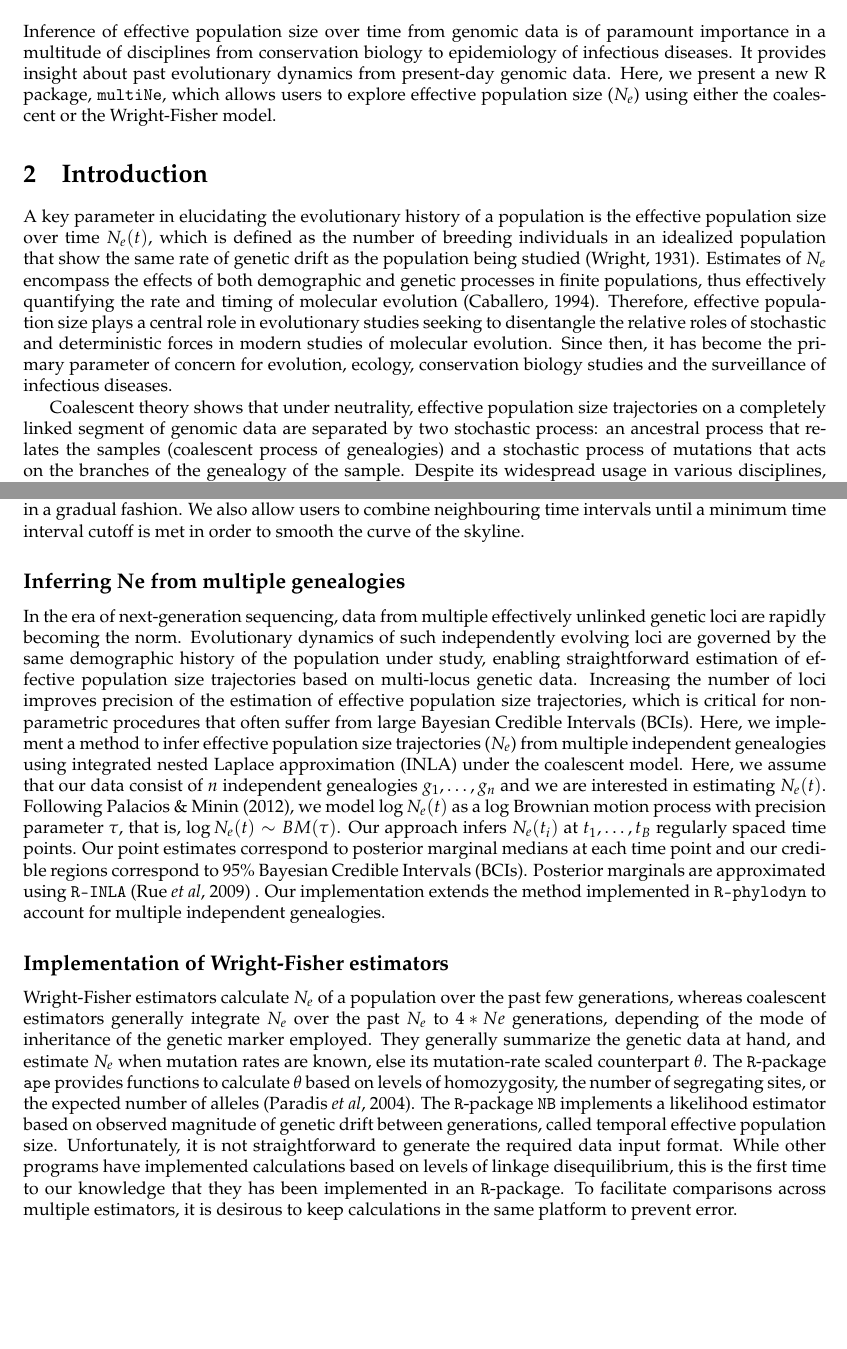
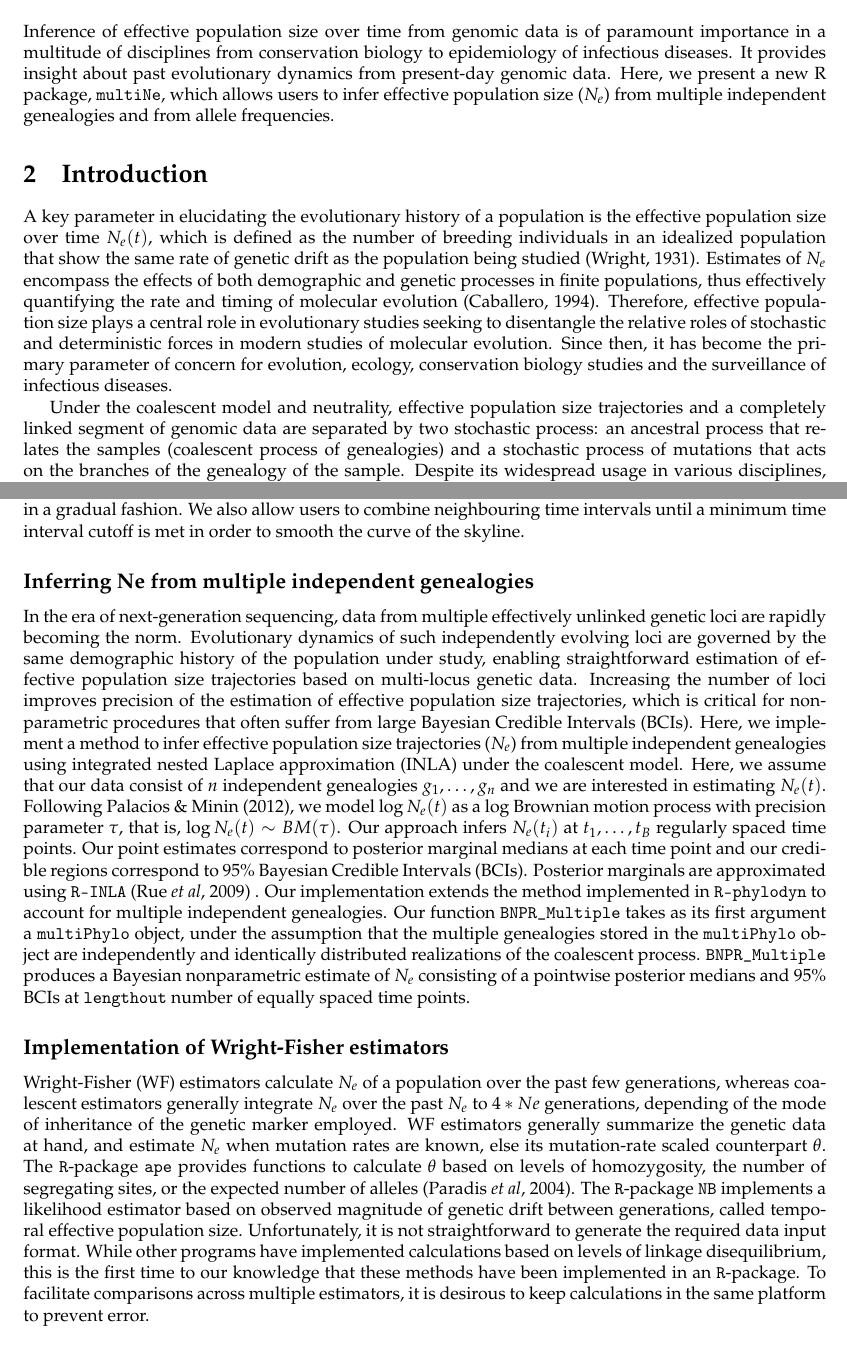
Before and after one commit to EwersAquaGenomics/EffSize_hackathon, a LaTeX document (manuscript/manuscript_r2.tex): two parts of pages 2 and 3 of 5, joined at a grey line, cut so that both start at the same text, the shorter picture padded with empty space. Compiled offline with pdfLaTeX.

Commit message:
last version?

```diff
--- a/manuscript/manuscript_r2.tex
+++ b/manuscript/manuscript_r2.tex
@@ -38,12 +38,13 @@
 \maketitle
 
 \section{Abstract}
-Inference of effective population size over time from genomic data is of paramount importance in a multitude of disciplines from conservation biology to epidemiology of infectious diseases. It provides insight about past evolutionary dynamics from present-day genomic data. Here, we present a new R package, \texttt{multiNe}, which allows users to explore effective population size ($N_e$) using either the coalescent or the Wright-Fisher model.
+Inference of effective population size over time from genomic data is of paramount importance in a multitude of disciplines from conservation biology to epidemiology of infectious diseases. It provides insight about past evolutionary dynamics from present-day genomic data. Here, we present a new R package, \texttt{multiNe}, which allows users to infer effective population size ($N_e$) from multiple independent genealogies and from allele frequencies.
+%using either the coalescent or the Wright-Fisher model.
 
 
 \section{Introduction}
 
 A key parameter in elucidating the evolutionary history of a population is the effective population size over time $N_e(t)$, which is defined as the number of breeding individuals in an idealized population that show the same rate of genetic drift as the population being studied \citep{Wright1931}. Estimates of $N_e$ encompass the effects of both demographic and genetic processes in finite populations, thus effectively quantifying the rate and timing of molecular evolution \citep{Caballero1994}. Therefore, effective population size plays a central role in evolutionary studies seeking to disentangle the relative roles of stochastic and deterministic forces in modern studies of molecular evolution. Since then, it has become the primary parameter of concern for evolution, ecology, conservation biology studies and the surveillance of infectious diseases.
 
-Coalescent theory shows that under neutrality, effective population size trajectories on a completely linked segment of genomic data are separated by two stochastic process: an ancestral process that relates the samples (coalescent process of genealogies) and a stochastic process of mutations that acts on the branches of the genealogy of the sample. Despite its widespread usage in various disciplines, measuring $N_e$ in natural populations remains a challenge because the latent state space of genealogies grows exponentially with the number of samples and because $N_e$ is usually an unknown function (i.e. exponential growth or bottleneck) hard to parametrize in practice. Here, we simplify the problem by assuming that a representative genealogy is previously estimated and available. We extend current methods implemented in different \texttt{R}-packages such as \texttt{ape} and \texttt{phylodyn} to account for heterochronous sampling and multiple independent genealogies.
+Under the coalescent model and neutrality, effective population size trajectories and a completely linked segment of genomic data are separated by two stochastic process: an ancestral process that relates the samples (coalescent process of genealogies) and a stochastic process of mutations that acts on the branches of the genealogy of the sample. Despite its widespread usage in various disciplines, measuring $N_e$ in natural populations remains a challenge because the latent state space of genealogies grows exponentially with the number of samples and because $N_e$ is usually an unknown function (i.e. exponential growth or bottleneck) hard to parametrize in practice. Here, we simplify the problem by assuming that a representative genealogy is previously estimated and available. We extend current methods implemented in different \texttt{R}-packages such as \texttt{ape} and \texttt{phylodyn} to account for heterochronous sampling and multiple independent genealogies.
 
@@ -69,9 +70,9 @@ Because the skyline method provides maximum likelihood estimates of $N_e(t)$, wh
 %[Fig \#? Have figure to show these types of graphs?] On the other hand, $N_e$ can be estimated by observing and quantifying exceptions of infinitely large populations.
 
 
-\subsection*{Inferring Ne from multiple genealogies}
+\subsection*{Inferring Ne from multiple independent genealogies}
 In the era of next-generation sequencing, data from multiple effectively unlinked genetic loci are rapidly becoming the norm. Evolutionary dynamics of such independently evolving loci are governed by the same demographic history of the population under study, enabling straightforward estimation of effective
-population size trajectories based on multi-locus genetic data. Increasing the number of loci improves precision of the  estimation of effective population size trajectories, which is critical for non-parametric procedures that often suffer from large Bayesian Credible Intervals (BCIs). Here, we implement a method to infer effective population size trajectories ($N_{e}$) from multiple independent genealogies using integrated nested Laplace approximation (INLA) under the coalescent model. Here, we assume that our data consist of $n$ independent genealogies $g_{1},\ldots,g_{n}$ and we are interested in estimating $N_{e}(t)$. Following \citet{palacios2012INLA}, we model $\log N_{e}(t)$ as a log Brownian motion process with precision parameter $\tau$, that is, $\log N_{e}(t) \sim BM(\tau)$. Our approach infers $N_{e}(t_{i})$ at $t_{1},\ldots,t_{B}$ regularly spaced time points. Our point estimates correspond to posterior marginal medians at each time point and our credible regions correspond to 95\% Bayesian Credible Intervals (BCIs). Posterior marginals are approximated using \texttt{R-INLA} \citep{INLA_2009} . Our implementation extends the method implemented in \texttt{R-phylodyn} to account for multiple independent genealogies.
+population size trajectories based on multi-locus genetic data. Increasing the number of loci improves precision of the  estimation of effective population size trajectories, which is critical for non-parametric procedures that often suffer from large Bayesian Credible Intervals (BCIs). Here, we implement a method to infer effective population size trajectories ($N_{e}$) from multiple independent genealogies using integrated nested Laplace approximation (INLA) under the coalescent model. Here, we assume that our data consist of $n$ independent genealogies $g_{1},\ldots,g_{n}$ and we are interested in estimating $N_{e}(t)$. Following \citet{palacios2012INLA}, we model $\log N_{e}(t)$ as a log Brownian motion process with precision parameter $\tau$, that is, $\log N_{e}(t) \sim BM(\tau)$. Our approach infers $N_{e}(t_{i})$ at $t_{1},\ldots,t_{B}$ regularly spaced time points. Our point estimates correspond to posterior marginal medians at each time point and our credible regions correspond to 95\% Bayesian Credible Intervals (BCIs). Posterior marginals are approximated using \texttt{R-INLA} \citep{INLA_2009} . Our implementation extends the method implemented in \texttt{R-phylodyn} to account for multiple independent genealogies. Our function \texttt{BNPR\_Multiple} takes as its first argument a \texttt{multiPhylo} object, under the assumption that the multiple genealogies stored in the \texttt{multiPhylo} object are independently and identically distributed realizations of the coalescent process. \texttt{BNPR\_Multiple} produces a Bayesian nonparametric estimate of $N_{e}$ consisting of a pointwise posterior medians and 95\% BCIs at \texttt{lengthout} number of equally spaced time points.
 \begin{figure}
 \begin{center}
       \includegraphics[scale=0.8]{Figures/Bottle_20_independent.eps}    \end{center}
@@ -94,7 +95,7 @@ population size trajectories based on multi-locus genetic data. Increasing the n
 \subsection*{Implementation of Wright-Fisher estimators}
 % Perhaps insert wordage from Wright-Fischer intro into here? See also Christine's comments on intro
 
-Wright-Fisher estimators calculate $N_e$ of a population over the past few generations, whereas coalescent estimators generally integrate $N_e$ over the past $N_e$ to $4*Ne$ generations, depending of the mode of inheritance of the genetic marker employed. They generally summarize the genetic data at hand, and estimate $N_e$ when mutation rates are known, else its mutation-rate scaled counterpart $\theta$. The \texttt{R}-package \texttt{ape} provides functions to calculate $\theta$ based on levels of homozygosity, the number of segregating sites, or the expected number of alleles \citep{Paradis2004}. The \texttt{R}-package \texttt{NB} implements a likelihood estimator based on observed magnitude of genetic drift between generations, called temporal effective population size. Unfortunately, it is not straightforward to generate the required data input format. While other programs have implemented calculations based on levels of linkage disequilibrium, this is the first time to our knowledge that they has been implemented in an \texttt{R}-package. To facilitate comparisons across multiple estimators, it is desirous to keep calculations in the same platform to prevent error.
+Wright-Fisher (WF) estimators calculate $N_e$ of a population over the past few generations, whereas coalescent estimators generally integrate $N_e$ over the past $N_e$ to $4*Ne$ generations, depending of the mode of inheritance of the genetic marker employed. WF estimators generally summarize the genetic data at hand, and estimate $N_e$ when mutation rates are known, else its mutation-rate scaled counterpart $\theta$. The \texttt{R}-package \texttt{ape} provides functions to calculate $\theta$ based on levels of homozygosity, the number of segregating sites, or the expected number of alleles \citep{Paradis2004}. The \texttt{R}-package \texttt{NB} implements a likelihood estimator based on observed magnitude of genetic drift between generations, called temporal effective population size. Unfortunately, it is not straightforward to generate the required data input format. While other programs have implemented calculations based on levels of linkage disequilibrium, this is the first time to our knowledge that these methods have been implemented in an \texttt{R}-package. To facilitate comparisons across multiple estimators, it is desirous to keep calculations in the same platform to prevent error.
 
 \subsubsection*{Temporal effective population size}
 
```
Also changed, not shown: manuscript/manuscript_r2.tex (8 more changed lines).
